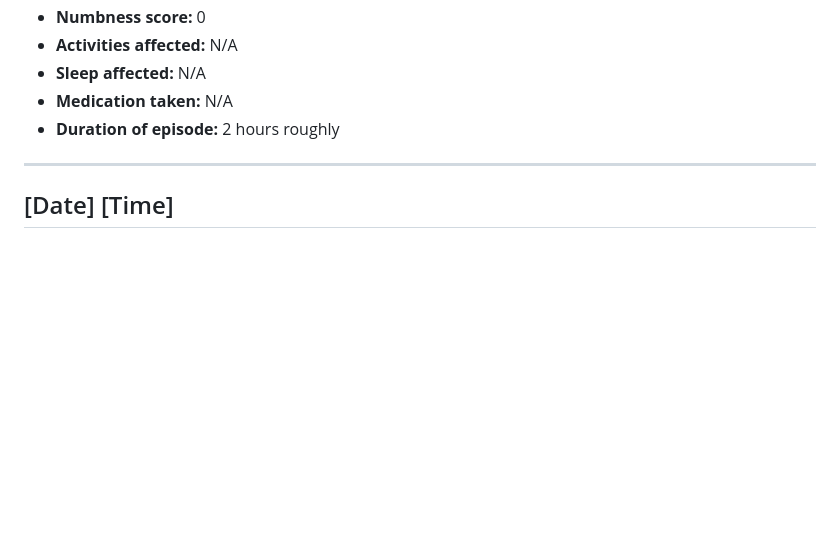
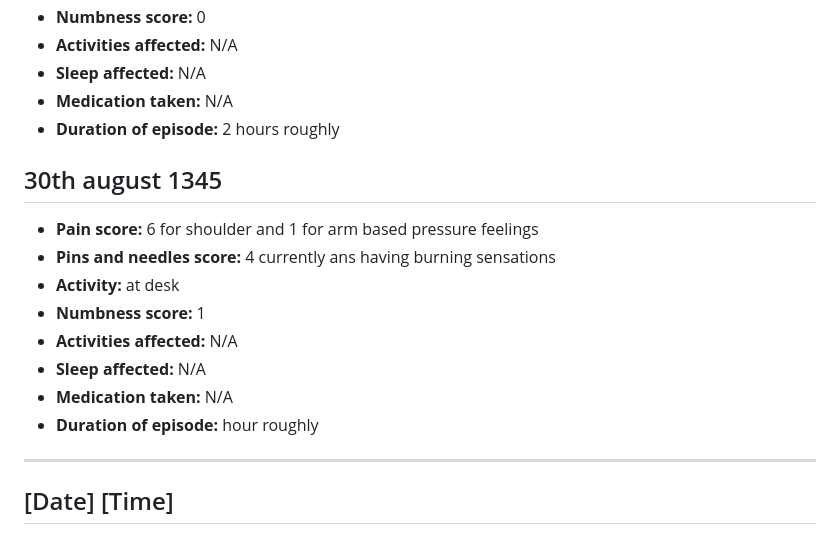
Before and after one commit to MaximusXVIII/nerve-diary, a Markdown page: README.md, the part around the change. GitHub-like rendering; blank space fills up the shorter version.

```diff
--- a/README.md
+++ b/README.md
@@ -1231,6 +1231,17 @@ Update from the day: pain involving pins and needles, plus shoulder pain. Pins a
 - **Medication taken:** N/A
 - **Duration of episode:** 2 hours roughly
 
+
+## 30th august 1345
+- **Pain score:** 6 for shoulder and 1 for arm based pressure feelings
+- **Pins and needles score:** 4 currently ans having burning sensations
+- **Activity:** at desk
+- **Numbness score:** 1
+- **Activities affected:** N/A
+- **Sleep affected:** N/A
+- **Medication taken:** N/A
+- **Duration of episode:** hour roughly
+
 ---
 
 ## [Date] [Time]
```
